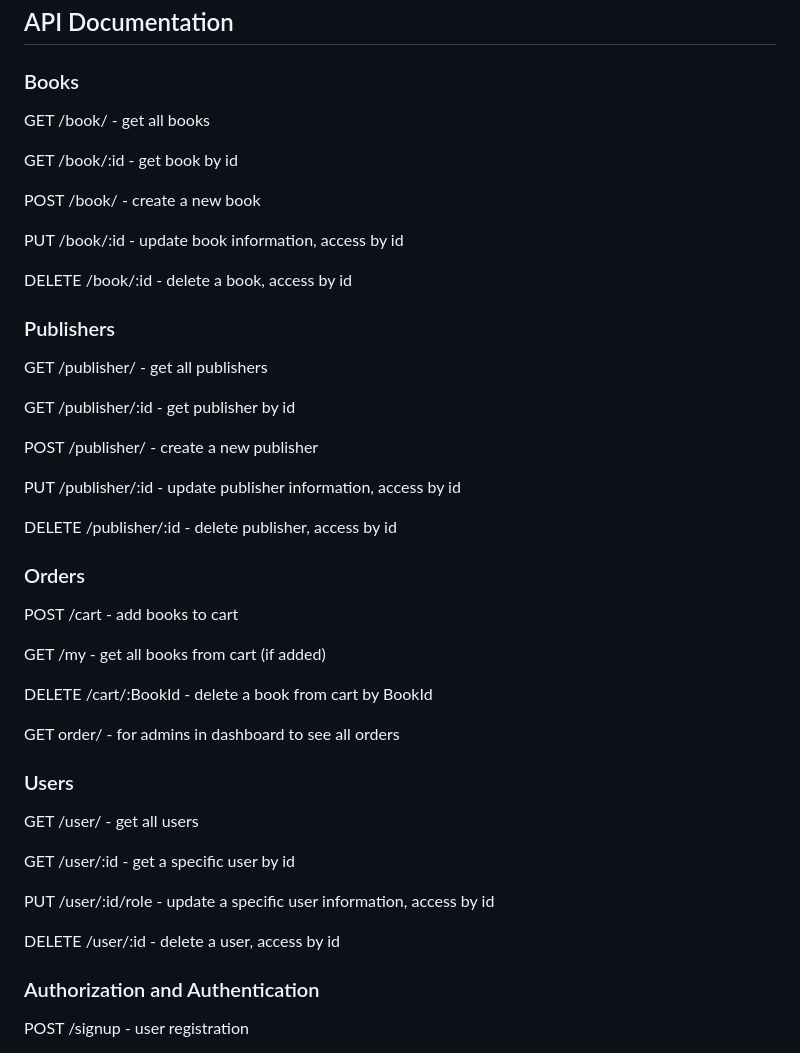
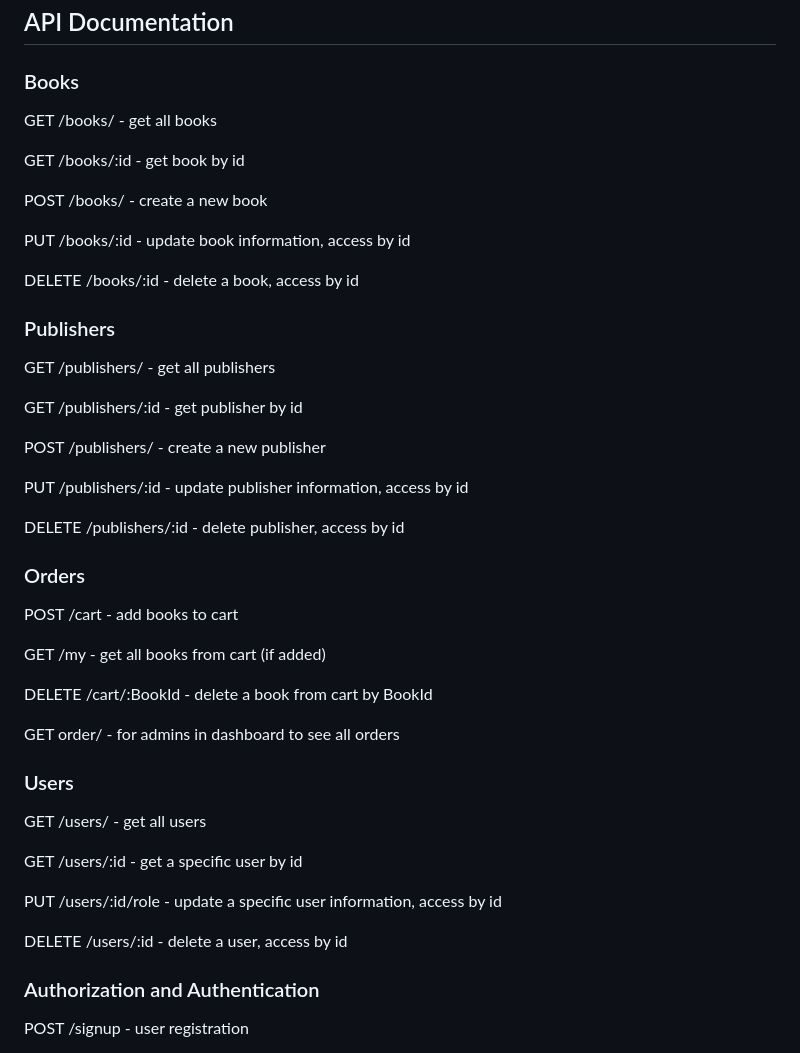
Before and after one commit to DudeWithaCap/Backend_FinalProject, a Markdown page: README.md, the part around the change. GitHub-like rendering.

```diff
--- a/README.md
+++ b/README.md
@@ -43,30 +43,30 @@ Run the project using npm start
 
 <h3>Books</h3>
 
-GET /book/ - get all books
+GET /books/ - get all books
 
-GET /book/:id - get book by id
+GET /books/:id - get book by id
 
-POST /book/ - create a new book
+POST /books/ - create a new book
 
 
-PUT /book/:id - update book information, access by id
+PUT /books/:id - update book information, access by id
 
-DELETE /book/:id - delete a book, access by id
+DELETE /books/:id - delete a book, access by id
 
 
 <h3>Publishers</h3>
 
-GET /publisher/ - get all publishers
+GET /publishers/ - get all publishers
 
-GET /publisher/:id - get publisher by id
+GET /publishers/:id - get publisher by id
 
-POST /publisher/ - create a new publisher
+POST /publishers/ - create a new publisher
 
 
-PUT /publisher/:id - update publisher information, access by id
+PUT /publishers/:id - update publisher information, access by id
 
-DELETE /publisher/:id - delete publisher, access by id
+DELETE /publishers/:id - delete publisher, access by id
 
 
 <h3>Orders</h3>
@@ -85,13 +85,13 @@ GET order/ - for admins in dashboard to see all orders
 
 <h3>Users</h3>
 
-GET /user/ - get all users
+GET /users/ - get all users
 
-GET /user/:id - get a specific user by id
+GET /users/:id - get a specific user by id
 
-PUT /user/:id/role - update a specific user information, access by id
+PUT /users/:id/role - update a specific user information, access by id
 
-DELETE /user/:id - delete a user, access by id
+DELETE /users/:id - delete a user, access by id
 
 
 
```
